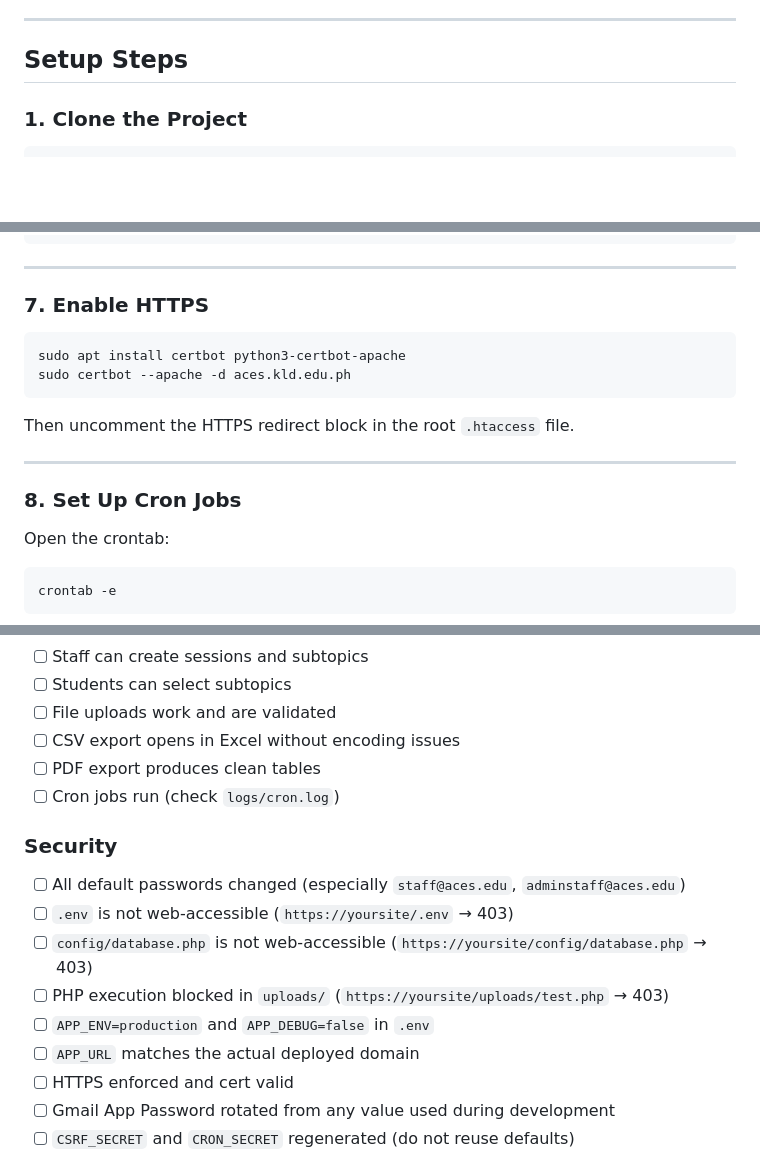
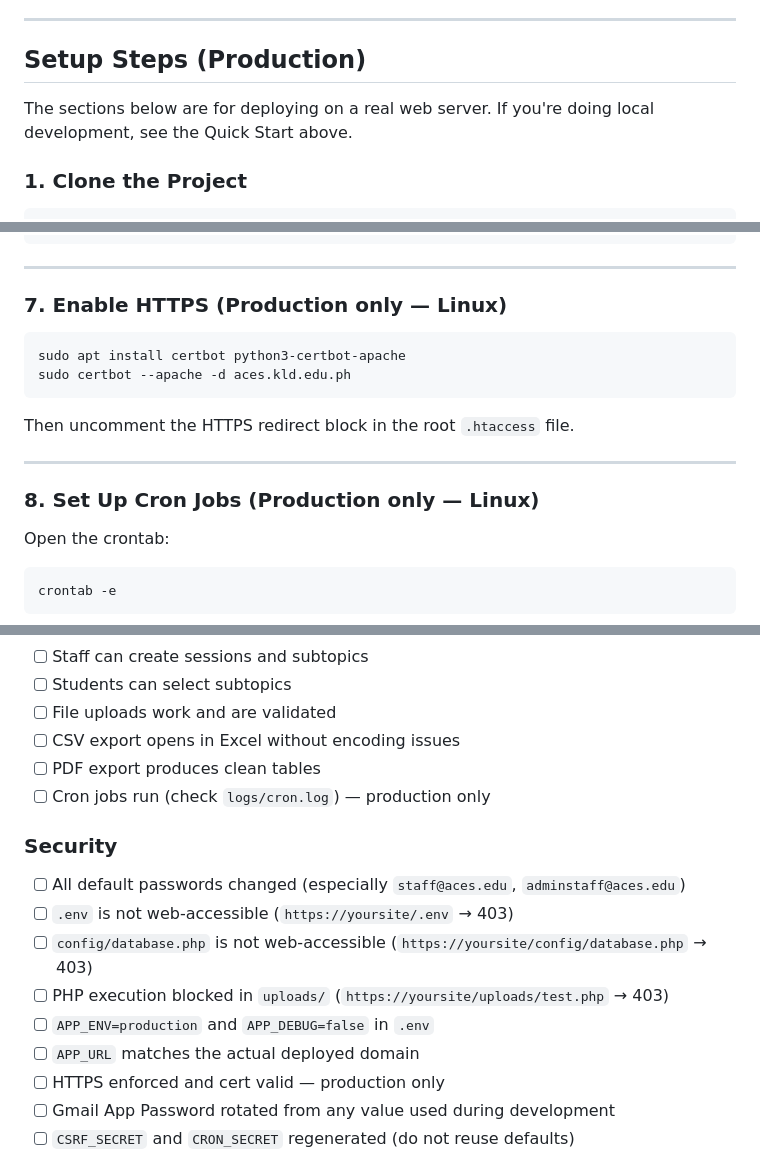
Before and after one commit to Bicomong-ElijahRei/ACES, a Markdown page: INSTALL.md, 3 parts joined by grey strips. Drawn GitHub-style; blank space fills up the shorter version.

Commit message:
Add Quick Start (local XAMPP) + mark production-only sections in INSTALL.md

````diff
--- a/INSTALL.md
+++ b/INSTALL.md
@@ -22,7 +93,9 @@ This document explains how to install the ACES Activity Tracking System on a web
 
 ---
 
-## Setup Steps
+## Setup Steps (Production)
+
+The sections below are for deploying on a real web server. If you're doing local development, see the Quick Start above.
 
 ### 1. Clone the Project
 
@@ -189,7 +260,7 @@ sudo systemctl restart apache2
 
 ---
 
-### 7. Enable HTTPS
+### 7. Enable HTTPS (Production only — Linux)
 
 ```bash
 sudo apt install certbot python3-certbot-apache
@@ -200,7 +271,7 @@ Then uncomment the HTTPS redirect block in the root `.htaccess` file.
 
 ---
 
-### 8. Set Up Cron Jobs
+### 8. Set Up Cron Jobs (Production only — Linux)
 
 Open the crontab:
 
@@ -267,7 +338,7 @@ Log in at `https://aces.kld.edu.ph/login.php` to verify.
 - [ ] File uploads work and are validated
 - [ ] CSV export opens in Excel without encoding issues
 - [ ] PDF export produces clean tables
-- [ ] Cron jobs run (check `logs/cron.log`)
+- [ ] Cron jobs run (check `logs/cron.log`) — production only
 
 ### Security
 
@@ -277,7 +348,7 @@ Log in at `https://aces.kld.edu.ph/login.php` to verify.
 - [ ] PHP execution blocked in `uploads/` (`https://yoursite/uploads/test.php` → 403)
 - [ ] `APP_ENV=production` and `APP_DEBUG=false` in `.env`
 - [ ] `APP_URL` matches the actual deployed domain
-- [ ] HTTPS enforced and cert valid
+- [ ] HTTPS enforced and cert valid — production only
 - [ ] Gmail App Password rotated from any value used during development
 - [ ] `CSRF_SECRET` and `CRON_SECRET` regenerated (do not reuse defaults)
 
````
Also changed, not shown: other parts of INSTALL.md (+75 -6 lines).
